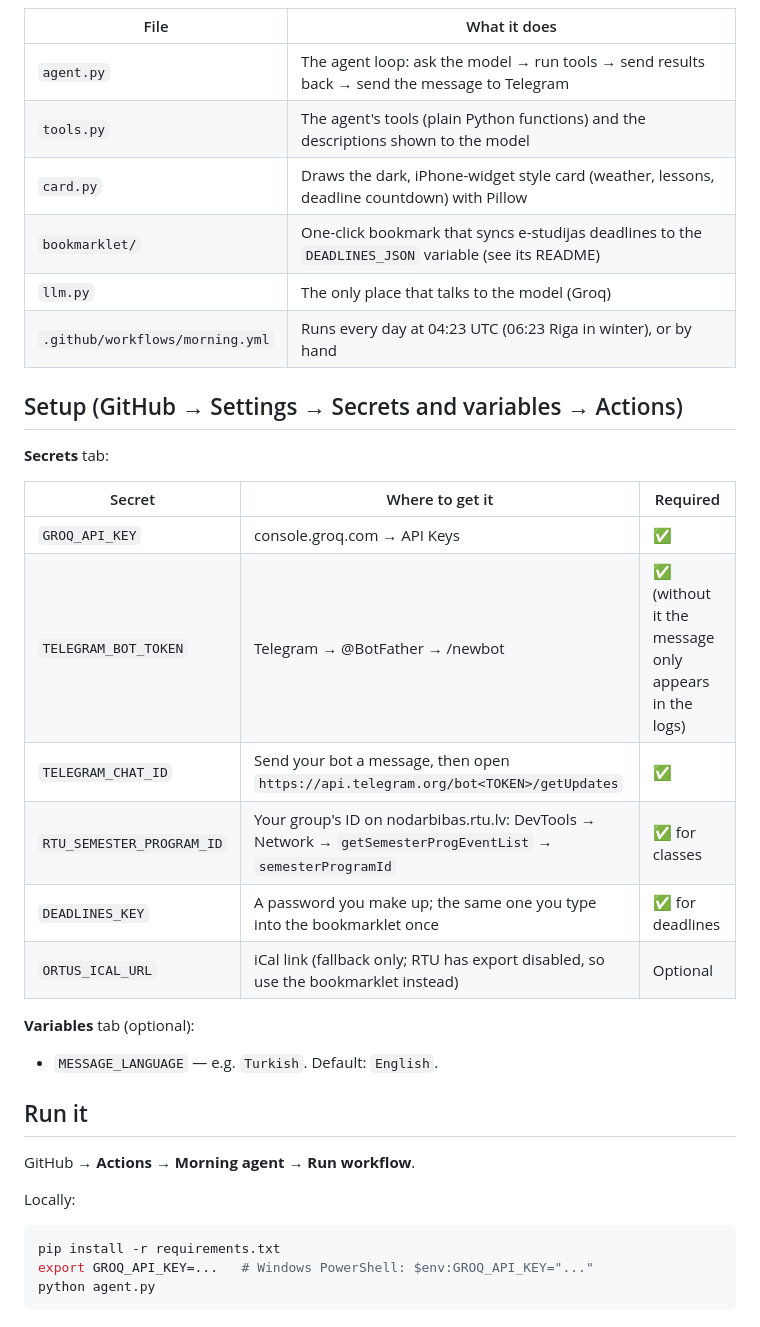
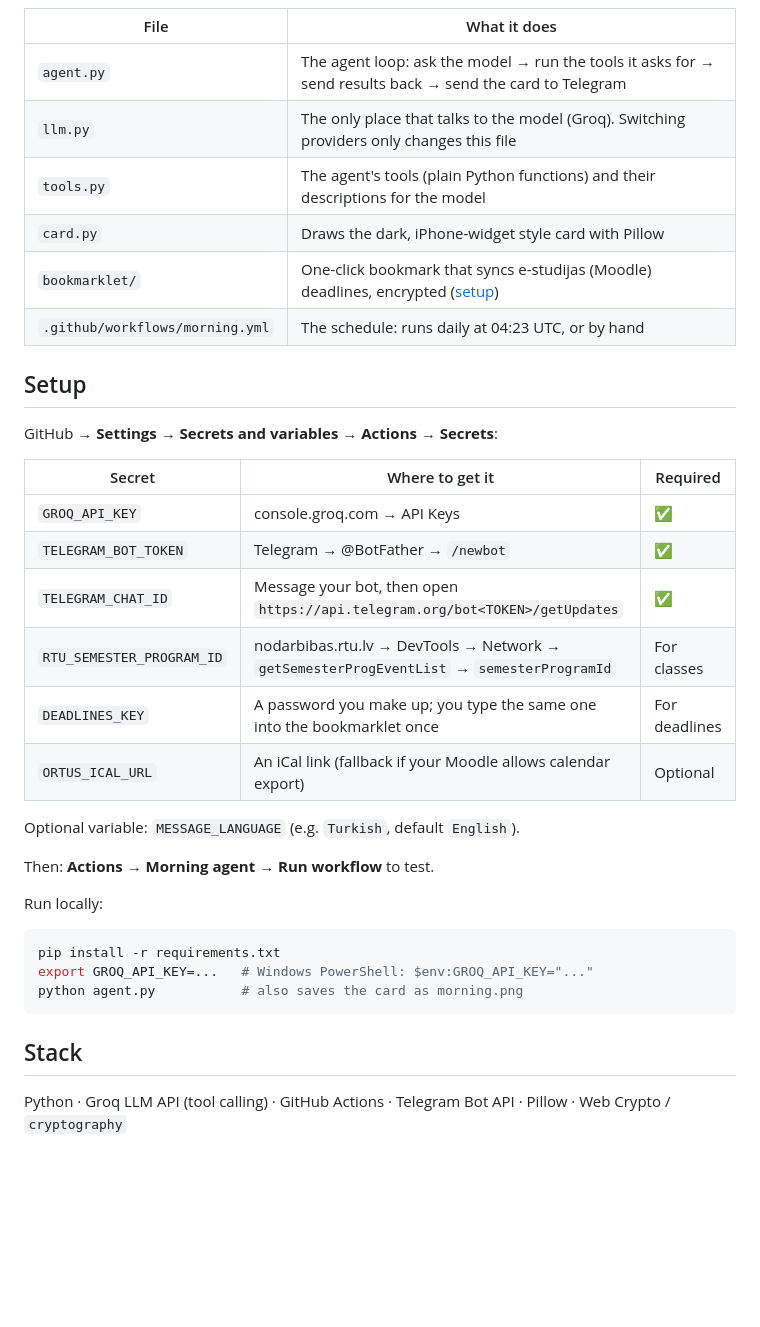
Before and after one commit to ars1an-cod1/morning-agent, a Markdown page: README.md, the part around one of its changes. Drawn GitHub-style; blank space fills up the shorter version.

Commit message:
Portfolio README with an example card and flow diagram
Co-Authored-By: Claude Opus 5.5 <noreply@anthropic.com>
Claude-Session: https://claude.ai/code/session_012CFDtmne9PKSXKrFNNjZdk

````diff
--- a/README.md
+++ b/README.md
@@ -18,37 +31,38 @@ Telegram (photo + caption)
 
 | File | What it does |
 |---|---|
-| `agent.py` | The agent loop: ask the model → run tools → send results back → send the message to Telegram |
-| `tools.py` | The agent's tools (plain Python functions) and the descriptions shown to the model |
-| `card.py` | Draws the dark, iPhone-widget style card (weather, lessons, deadline countdown) with Pillow |
-| `bookmarklet/` | One-click bookmark that syncs e-studijas deadlines to the `DEADLINES_JSON` variable (see its README) |
-| `llm.py` | The only place that talks to the model (Groq) |
-| `.github/workflows/morning.yml` | Runs every day at 04:23 UTC (06:23 Riga in winter), or by hand |
+| `agent.py` | The agent loop: ask the model → run the tools it asks for → send results back → send the card to Telegram |
+| `llm.py` | The only place that talks to the model (Groq). Switching providers only changes this file |
+| `tools.py` | The agent's tools (plain Python functions) and their descriptions for the model |
+| `card.py` | Draws the dark, iPhone-widget style card with Pillow |
+| `bookmarklet/` | One-click bookmark that syncs e-studijas (Moodle) deadlines, encrypted ([setup](bookmarklet/README.md)) |
+| `.github/workflows/morning.yml` | The schedule: runs daily at 04:23 UTC, or by hand |
 
-## Setup (GitHub → Settings → Secrets and variables → Actions)
+## Setup
 
-**Secrets** tab:
+GitHub → **Settings → Secrets and variables → Actions → Secrets**:
 
 | Secret | Where to get it | Required |
 |---|---|---|
 | `GROQ_API_KEY` | console.groq.com → API Keys | ✅ |
-| `TELEGRAM_BOT_TOKEN` | Telegram → @BotFather → /newbot | ✅ (without it the message only appears in the logs) |
-| `TELEGRAM_CHAT_ID` | Send your bot a message, then open `https://api.telegram.org/bot<TOKEN>/getUpdates` | ✅ |
-| `RTU_SEMESTER_PROGRAM_ID` | Your group's ID on nodarbibas.rtu.lv: DevTools → Network → `getSemesterProgEventList` → `semesterProgramId` | ✅ for classes |
-| `DEADLINES_KEY` | A password you make up; the same one you type into the bookmarklet once | ✅ for deadlines |
-| `ORTUS_ICAL_URL` | iCal link (fallback only; RTU has export disabled, so use the bookmarklet instead) | Optional |
+| `TELEGRAM_BOT_TOKEN` | Telegram → @BotFather → `/newbot` | ✅ |
+| `TELEGRAM_CHAT_ID` | Message your bot, then open `https://api.telegram.org/bot<TOKEN>/getUpdates` | ✅ |
+| `RTU_SEMESTER_PROGRAM_ID` | nodarbibas.rtu.lv → DevTools → Network → `getSemesterProgEventList` → `semesterProgramId` | For classes |
+| `DEADLINES_KEY` | A password you make up; you type the same one into the bookmarklet once | For deadlines |
+| `ORTUS_ICAL_URL` | An iCal link (fallback if your Moodle allows calendar export) | Optional |
 
-**Variables** tab (optional):
-- `MESSAGE_LANGUAGE` — e.g. `Turkish`. Default: `English`.
+Optional variable: `MESSAGE_LANGUAGE` (e.g. `Turkish`, default `English`).
 
-## Run it
+Then: **Actions → Morning agent → Run workflow** to test.
 
-GitHub → **Actions** → **Morning agent** → **Run workflow**.
-
-Locally:
+Run locally:
 
 ```bash
 pip install -r requirements.txt
 export GROQ_API_KEY=...   # Windows PowerShell: $env:GROQ_API_KEY="..."
-python agent.py
+python agent.py           # also saves the card as morning.png
 ```
+
+## Stack
+
+Python · Groq LLM API (tool calling) · GitHub Actions · Telegram Bot API · Pillow · Web Crypto / `cryptography`
````
Also changed, not shown: other parts of README.md (+24 -11 lines), docs/card-example.png (added).
